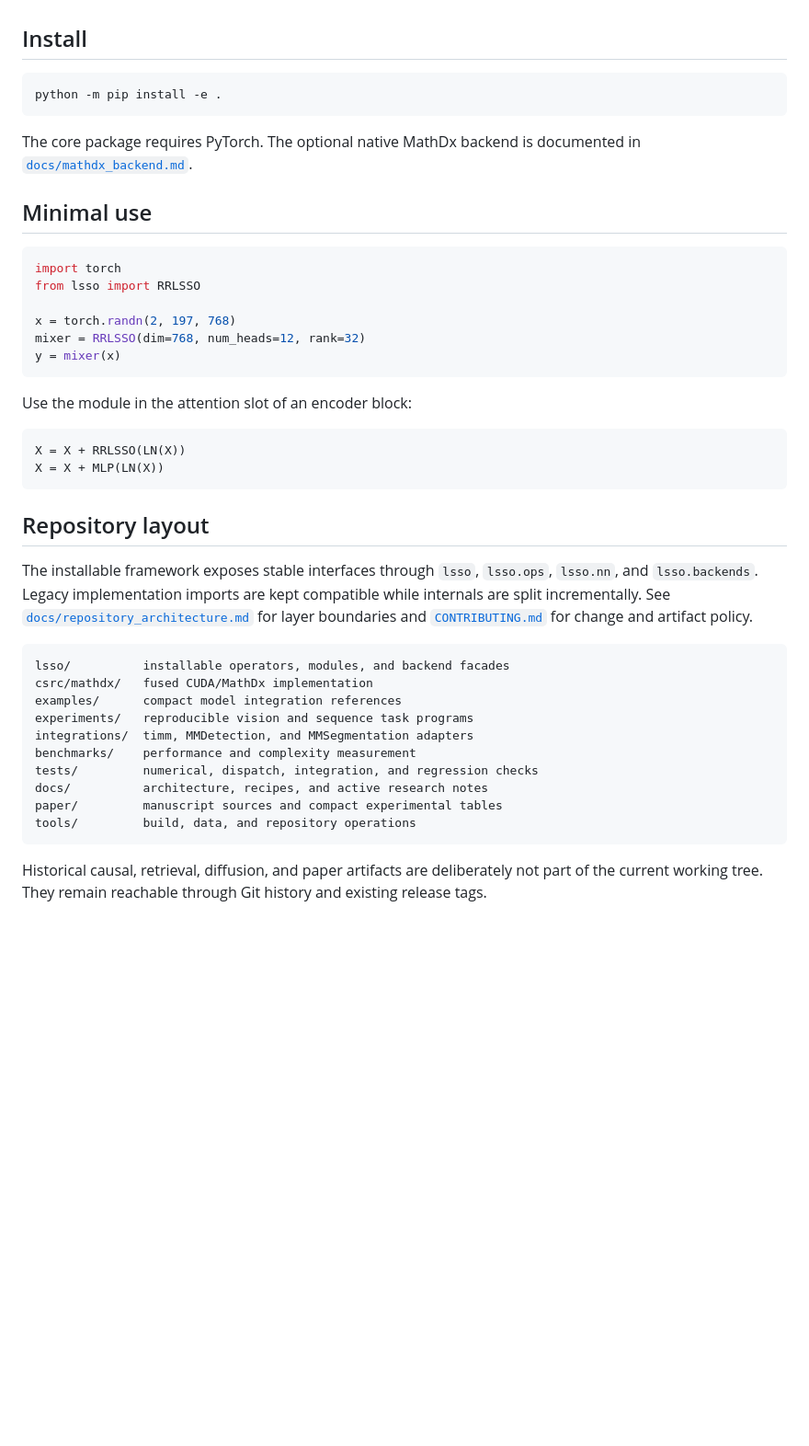
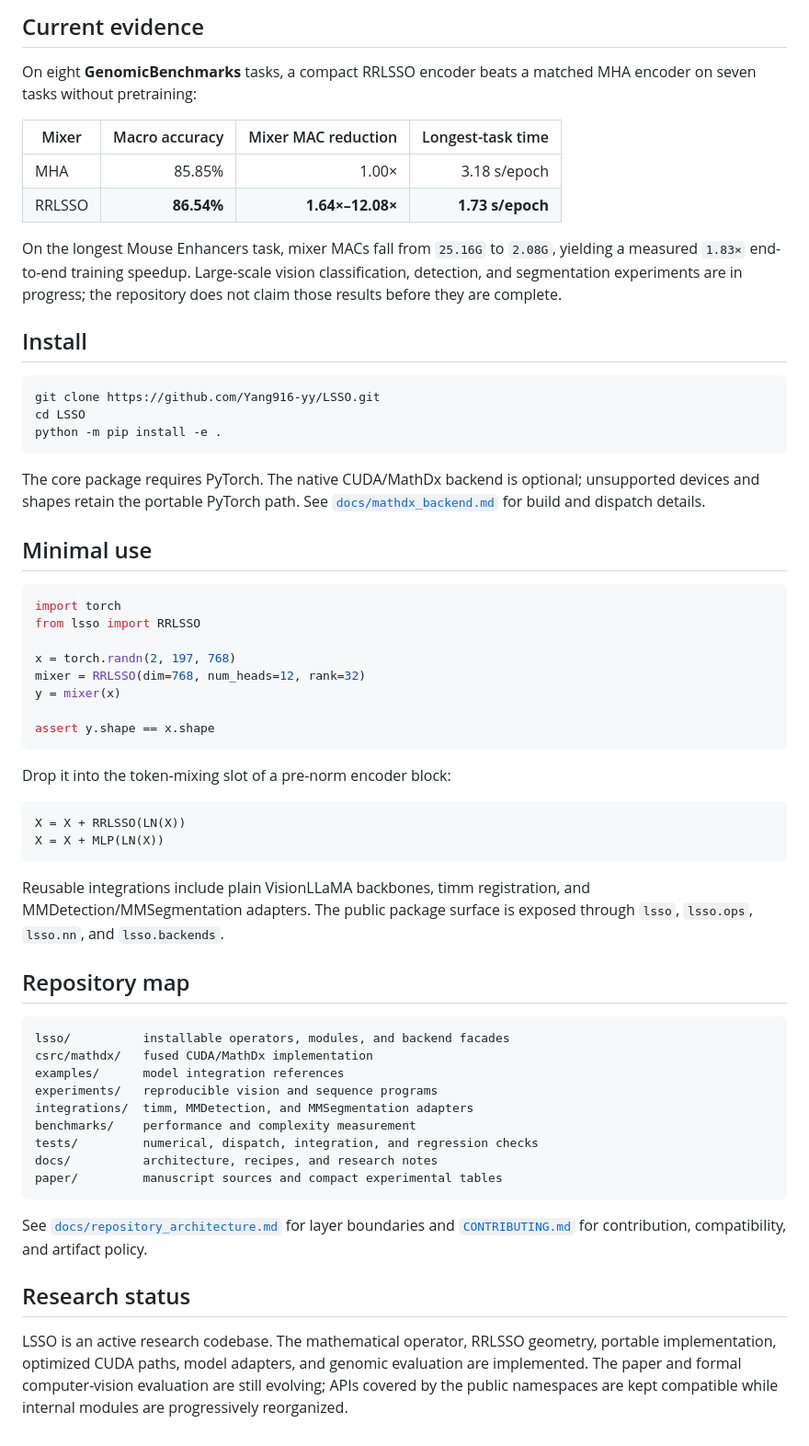
Before and after one commit to Yang916-yy/LSSO, a Markdown page: README.md, the part around one of its changes. Shown at 92% size. Drawn GitHub-style; blank space fills up the shorter version.

Commit message:
docs: present LSSO as exact inner learning

````diff
--- a/README.md
+++ b/README.md
@@ -37,12 +91,30 @@ The current default is `gamma_max=1.2`, `theta_gamma_init=0.5`,
+## Current evidence
+
+On eight **GenomicBenchmarks** tasks, a compact RRLSSO encoder beats a matched
+MHA encoder on seven tasks without pretraining:
+
+| Mixer | Macro accuracy | Mixer MAC reduction | Longest-task time |
+|---|---:|---:|---:|
+| MHA | 85.85% | 1.00× | 3.18 s/epoch |
+| RRLSSO | **86.54%** | **1.64×–12.08×** | **1.73 s/epoch** |
+
+On the longest Mouse Enhancers task, mixer MACs fall from `25.16G` to `2.08G`,
+yielding a measured `1.83×` end-to-end training speedup. Large-scale vision
+classification, detection, and segmentation experiments are in progress; the
+repository does not claim those results before they are complete.
 
 ## Install
 
 ```bash
+git clone https://github.com/Yang916-yy/LSSO.git
+cd LSSO
 python -m pip install -e .
 ```
 
-The core package requires PyTorch. The optional native MathDx backend is
-documented in [`docs/mathdx_backend.md`](docs/mathdx_backend.md).
+The core package requires PyTorch. The native CUDA/MathDx backend is optional;
+unsupported devices and shapes retain the portable PyTorch path. See
+[`docs/mathdx_backend.md`](docs/mathdx_backend.md) for build and dispatch
+details.
 
 ## Minimal use
 
@@ -53,37 +125,43 @@ from lsso import RRLSSO
 x = torch.randn(2, 197, 768)
 mixer = RRLSSO(dim=768, num_heads=12, rank=32)
 y = mixer(x)
+
+assert y.shape == x.shape
 ```
 
-Use the module in the attention slot of an encoder block:
+Drop it into the token-mixing slot of a pre-norm encoder block:
 
 ```text
 X = X + RRLSSO(LN(X))
 X = X + MLP(LN(X))
 ```
 
-## Repository layout
+Reusable integrations include plain VisionLLaMA backbones, timm registration,
+and MMDetection/MMSegmentation adapters. The public package surface is exposed
+through `lsso`, `lsso.ops`, `lsso.nn`, and `lsso.backends`.
 
-The installable framework exposes stable interfaces through `lsso`,
-`lsso.ops`, `lsso.nn`, and `lsso.backends`. Legacy implementation imports are
-kept compatible while internals are split incrementally. See
-[`docs/repository_architecture.md`](docs/repository_architecture.md) for layer
-boundaries and [`CONTRIBUTING.md`](CONTRIBUTING.md) for change and artifact
-policy.
+## Repository map
 
 ```text
 lsso/          installable operators, modules, and backend facades
 csrc/mathdx/   fused CUDA/MathDx implementation
-examples/      compact model integration references
-experiments/   reproducible vision and sequence task programs
+examples/      model integration references
+experiments/   reproducible vision and sequence programs
 integrations/  timm, MMDetection, and MMSegmentation adapters
 benchmarks/    performance and complexity measurement
 tests/         numerical, dispatch, integration, and regression checks
-docs/          architecture, recipes, and active research notes
+docs/          architecture, recipes, and research notes
 paper/         manuscript sources and compact experimental tables
-tools/         build, data, and repository operations
 ```
 
-Historical causal, retrieval, diffusion, and paper artifacts are deliberately
-not part of the current working tree. They remain reachable through Git
-history and existing release tags.
+See [`docs/repository_architecture.md`](docs/repository_architecture.md) for
+layer boundaries and [`CONTRIBUTING.md`](CONTRIBUTING.md) for contribution,
+compatibility, and artifact policy.
+
+## Research status
+
+LSSO is an active research codebase. The mathematical operator, RRLSSO geometry,
+portable implementation, optimized CUDA paths, model adapters, and genomic
+evaluation are implemented. The paper and formal computer-vision evaluation
+are still evolving; APIs covered by the public namespaces are kept compatible
+while internal modules are progressively reorganized.
````
Also changed, not shown: other parts of README.md (+79 -25 lines).
